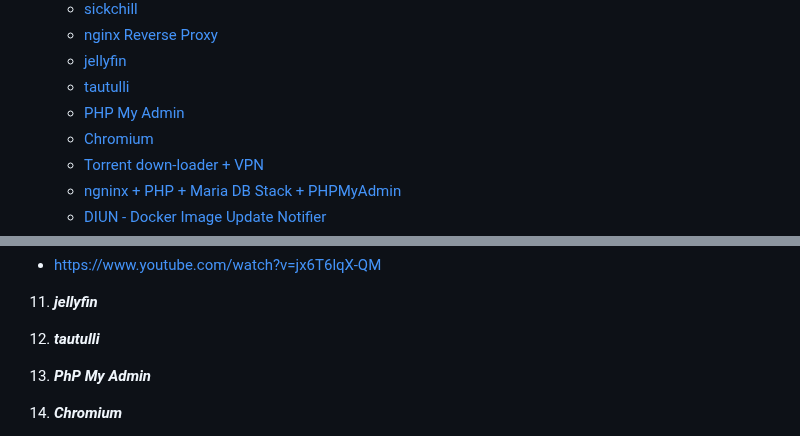
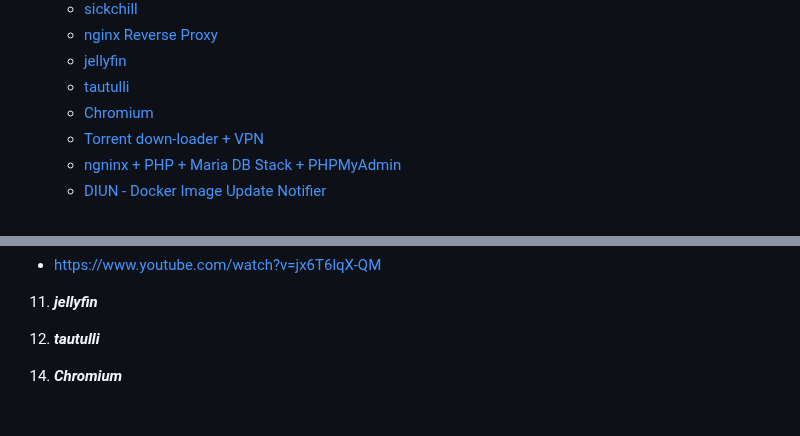
Before and after one commit to wallacebrf/Synology-to-TrueNAS, a Markdown page: README.md, 2 parts joined by grey strips. Rendered like a GitHub page; blank space fills up the shorter version.

```diff
--- a/README.md
+++ b/README.md
@@ -30,7 +30,6 @@ My Guide when I moved from Synology to TrueNAS
 <li><a href="#nginx_reverse_proxy">nginx Reverse Proxy</a></li>
 <li><a href="#jellyfin">jellyfin</a></li>
 <li><a href="#tautulli">tautulli</a></li>
-<li><a href="#PhP_My_Admin">PHP My Admin</a></li>
 <li><a href="#Chromium">Chromium</a></li>
 <li><a href="#Torrent_downloader_VPN">Torrent down-loader + VPN</a></li>
 <li><a href="#ngninx_PHP_Maria_DB_Stack">ngninx + PHP + Maria DB Stack + PHPMyAdmin</a></li>
@@ -476,10 +475,6 @@ To acheive this, the key line is `network_mode: "container:gluetun"` making all
 <div id="tautulli"></div>
 
 12. ***tautulli***
-
-<div id="PhP_My_Admin"></div>
-
-13. ***PhP My Admin***
 
 <div id="Chromium"></div>
 
```
